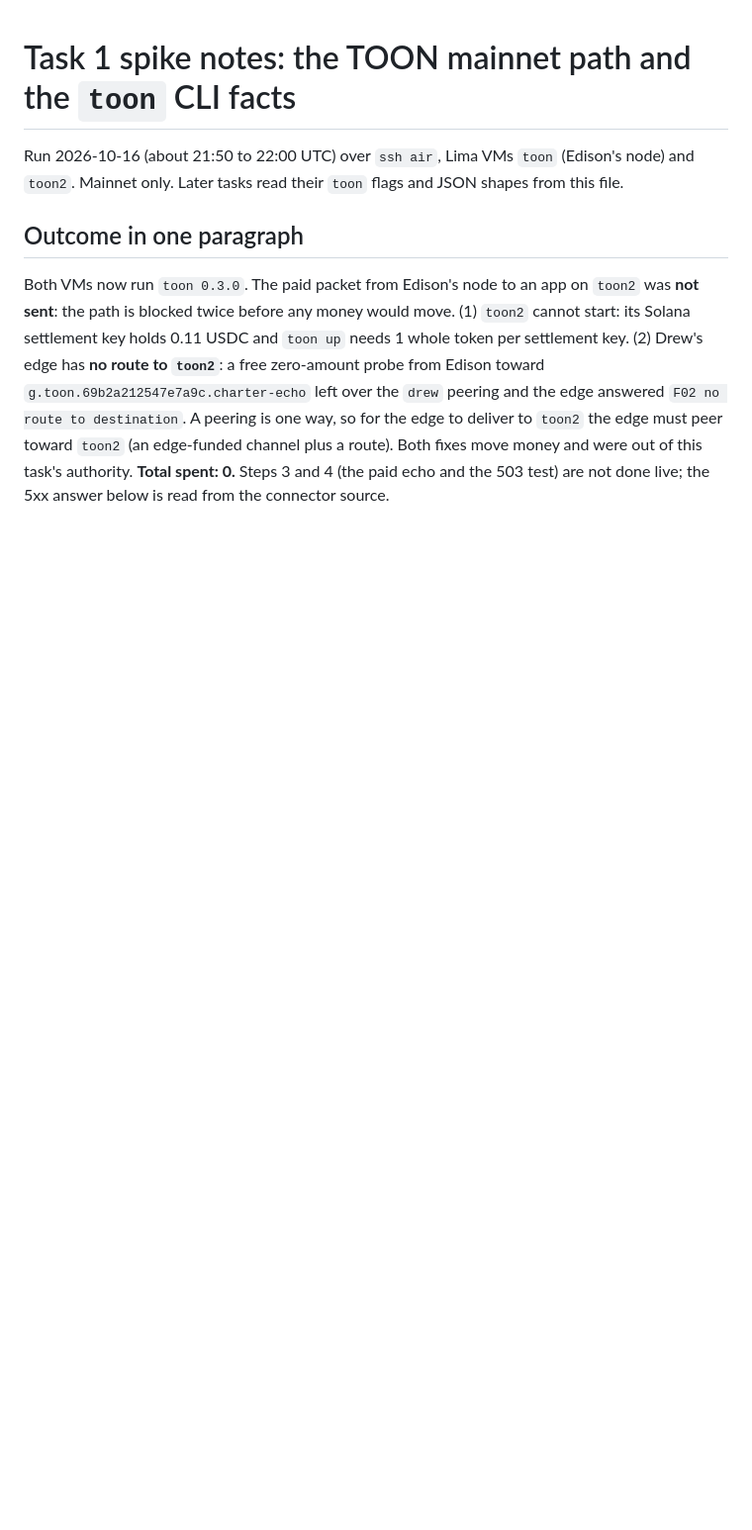
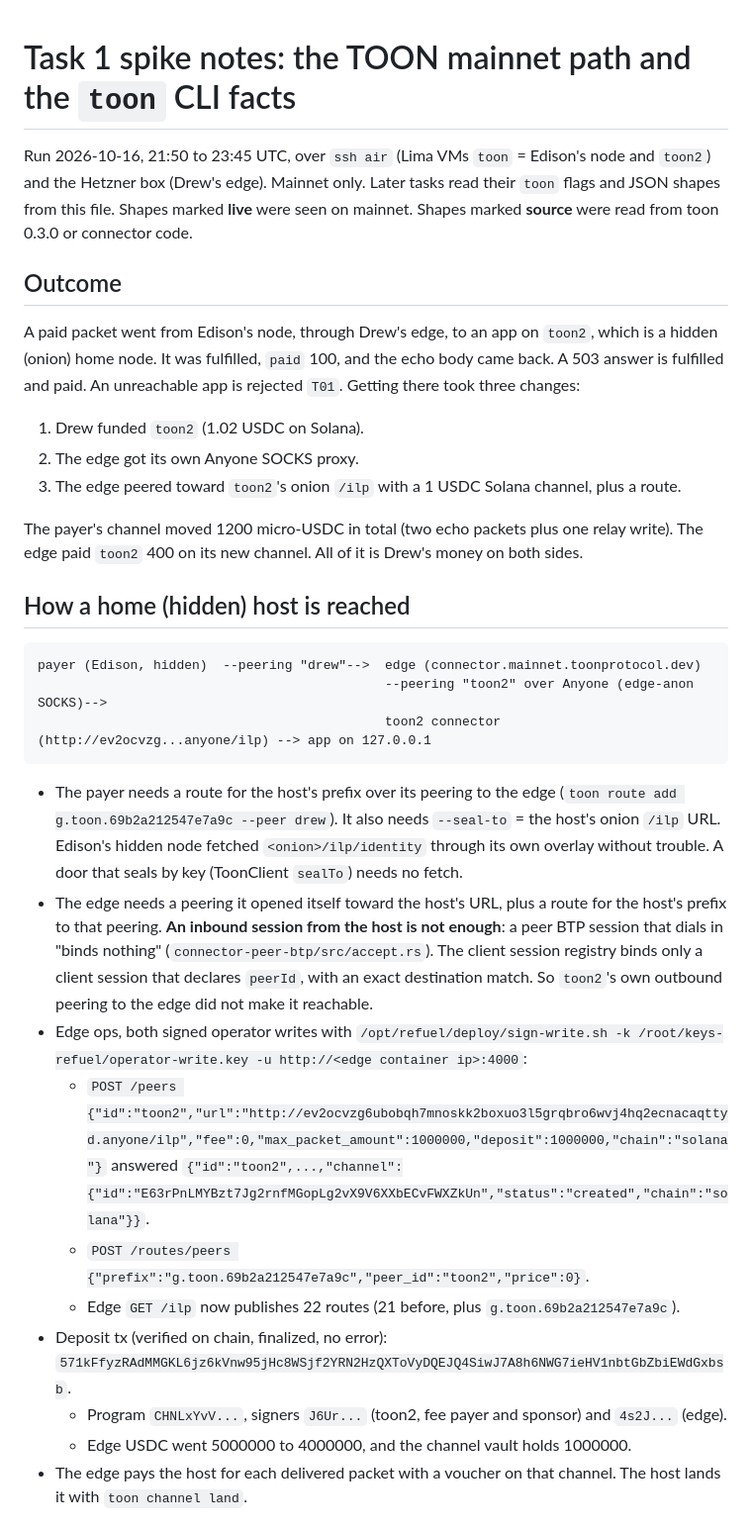
Before and after one commit to drew-dot-com/charter, a Markdown page: docs/spike-notes.md, the part around one of its changes. Shown at 99% size. GitHub-like rendering; blank space fills up the shorter version.

````diff
--- a/docs/spike-notes.md
+++ b/docs/spike-notes.md
@@ -1,16 +1,49 @@
 # Task 1 spike notes: the TOON mainnet path and the `toon` CLI facts
 
-Run 2026-10-16 (about 21:50 to 22:00 UTC) over `ssh air`, Lima VMs `toon` (Edison's node) and
-`toon2`. Mainnet only. Later tasks read their `toon` flags and JSON shapes from this file.
+Run 2026-10-16, 21:50 to 23:45 UTC, over `ssh air` (Lima VMs `toon` = Edison's node and `toon2`)
+and the Hetzner box (Drew's edge). Mainnet only. Later tasks read their `toon` flags and JSON
+shapes from this file. Shapes marked **live** were seen on mainnet. Shapes marked **source** were
+read from toon 0.3.0 or connector code.
 
-## Outcome in one paragraph
+## Outcome
 
-Both VMs now run `toon 0.3.0`. The paid packet from Edison's node to an app on `toon2` was
-**not sent**: the path is blocked twice before any money would move. (1) `toon2` cannot start:
-its Solana settlement key holds 0.11 USDC and `toon up` needs 1 whole token per settlement key.
-(2) Drew's edge has **no route to `toon2`**: a free zero-amount probe from Edison toward
-`g.toon.69b2a212547e7a9c.charter-echo` left over the `drew` peering and the edge answered
-`F02 no route to destination`. A peering is one way, so for the edge to deliver to `toon2` the
-edge must peer toward `toon2` (an edge-funded channel plus a route). Both fixes move money and
-were out of this task's authority. **Total spent: 0.** Steps 3 and 4 (the paid echo and the
-503 test) are not done live; the 5xx answer below is read from the connector source.
+A paid packet went from Edison's node, through Drew's edge, to an app on `toon2`, which is a
+hidden (onion) home node. It was fulfilled, `paid` 100, and the echo body came back. A 503
+answer is fulfilled and paid. An unreachable app is rejected `T01`. Getting there took three changes:
+
+1. Drew funded `toon2` (1.02 USDC on Solana).
+2. The edge got its own Anyone SOCKS proxy.
+3. The edge peered toward `toon2`'s onion `/ilp` with a 1 USDC Solana channel, plus a route.
+
+The payer's channel moved 1200 micro-USDC in total (two echo packets plus one relay write).
+The edge paid `toon2` 400 on its new channel. All of it is Drew's money on both sides.
+
+## How a home (hidden) host is reached
+
+```
+payer (Edison, hidden)  --peering "drew"-->  edge (connector.mainnet.toonprotocol.dev)
+                                             --peering "toon2" over Anyone (edge-anon SOCKS)-->
+                                             toon2 connector (http://ev2ocvzg...anyone/ilp) --> app on 127.0.0.1
+```
+
+- The payer needs a route for the host's prefix over its peering to the edge
+  (`toon route add g.toon.69b2a212547e7a9c --peer drew`). It also needs `--seal-to` = the host's
+  onion `/ilp` URL. Edison's hidden node fetched `<onion>/ilp/identity` through its own overlay
+  without trouble. A door that seals by key (ToonClient `sealTo`) needs no fetch.
+- The edge needs a peering it opened itself toward the host's URL, plus a route for the host's
+  prefix to that peering. **An inbound session from the host is not enough**: a peer BTP session
+  that dials in "binds nothing" (`connector-peer-btp/src/accept.rs`). The client session registry
+  binds only a client session that declares `peerId`, with an exact destination match. So
+  `toon2`'s own outbound peering to the edge did not make it reachable.
+- Edge ops, both signed operator writes with `/opt/refuel/deploy/sign-write.sh -k /root/keys-refuel/operator-write.key -u http://<edge container ip>:4000`:
+  - `POST /peers {"id":"toon2","url":"http://ev2ocvzg6ubobqh7mnoskk2boxuo3l5grqbro6wvj4hq2ecnacaqttyd.anyone/ilp","fee":0,"max_packet_amount":1000000,"deposit":1000000,"chain":"solana"}`
+    answered `{"id":"toon2",...,"channel":{"id":"E63rPnLMYBzt7Jg2rnfMGopLg2vX9V6XXbECvFWXZkUn","status":"created","chain":"solana"}}`.
+  - `POST /routes/peers {"prefix":"g.toon.69b2a212547e7a9c","peer_id":"toon2","price":0}`.
+  - Edge `GET /ilp` now publishes 22 routes (21 before, plus `g.toon.69b2a212547e7a9c`).
+- Deposit tx (verified on chain, finalized, no error):
+  `571kFfyzRAdMMGKL6jz6kVnw95jHc8WSjf2YRN2HzQXToVyDQEJQ4SiwJ7A8h6NWG7ieHV1nbtGbZbiEWdGxbsb`.
+  - Program `CHNLxYvV...`, signers `J6Ur...` (toon2, fee payer and sponsor) and `4s2J...` (edge).
+  - Edge USDC went 5000000 to 4000000, and the channel vault holds 1000000.
+- The edge pays the host for each delivered packet with a voucher on that channel. The host lands
+  it with `toon channel land`.
+
````
Also changed, not shown: other parts of docs/spike-notes.md (+130 -164 lines).
